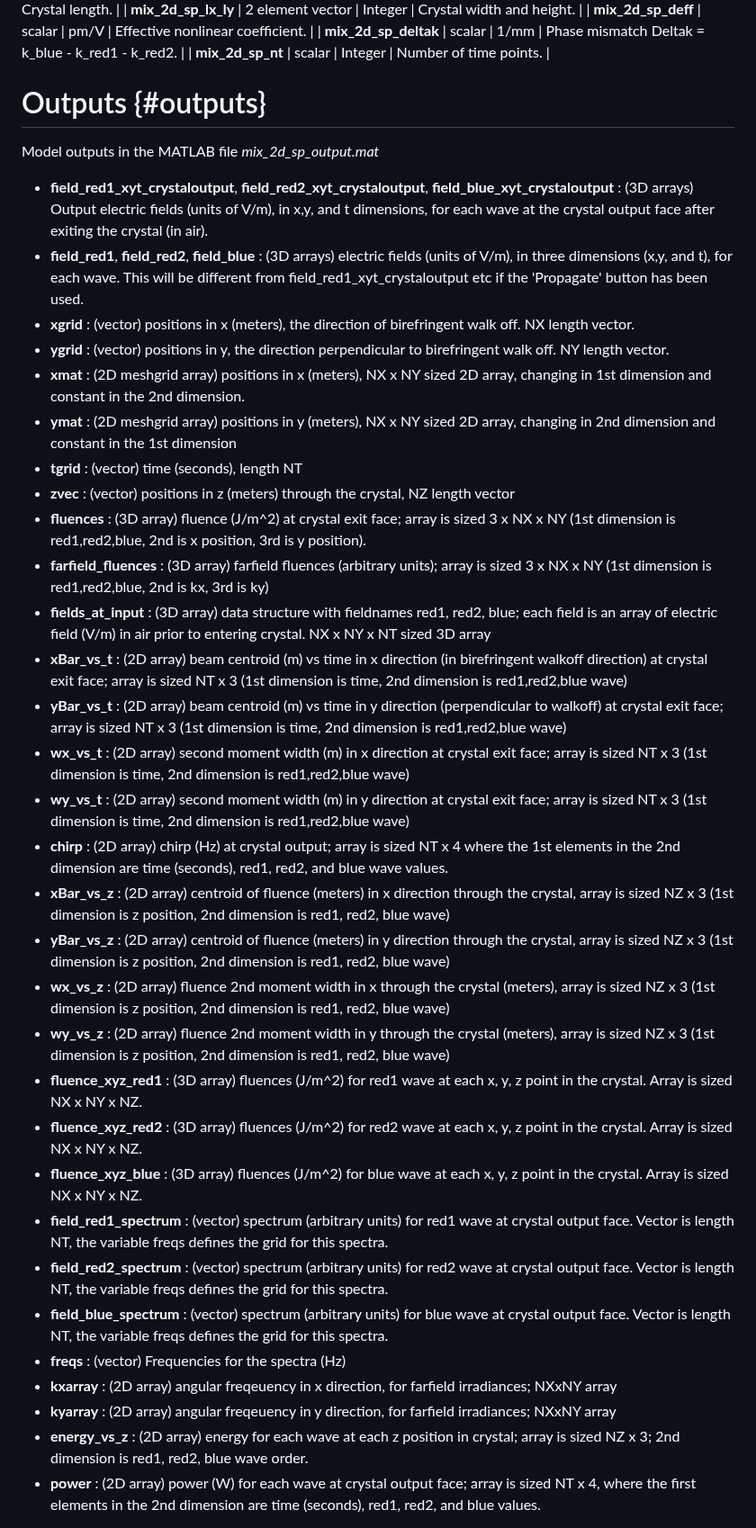
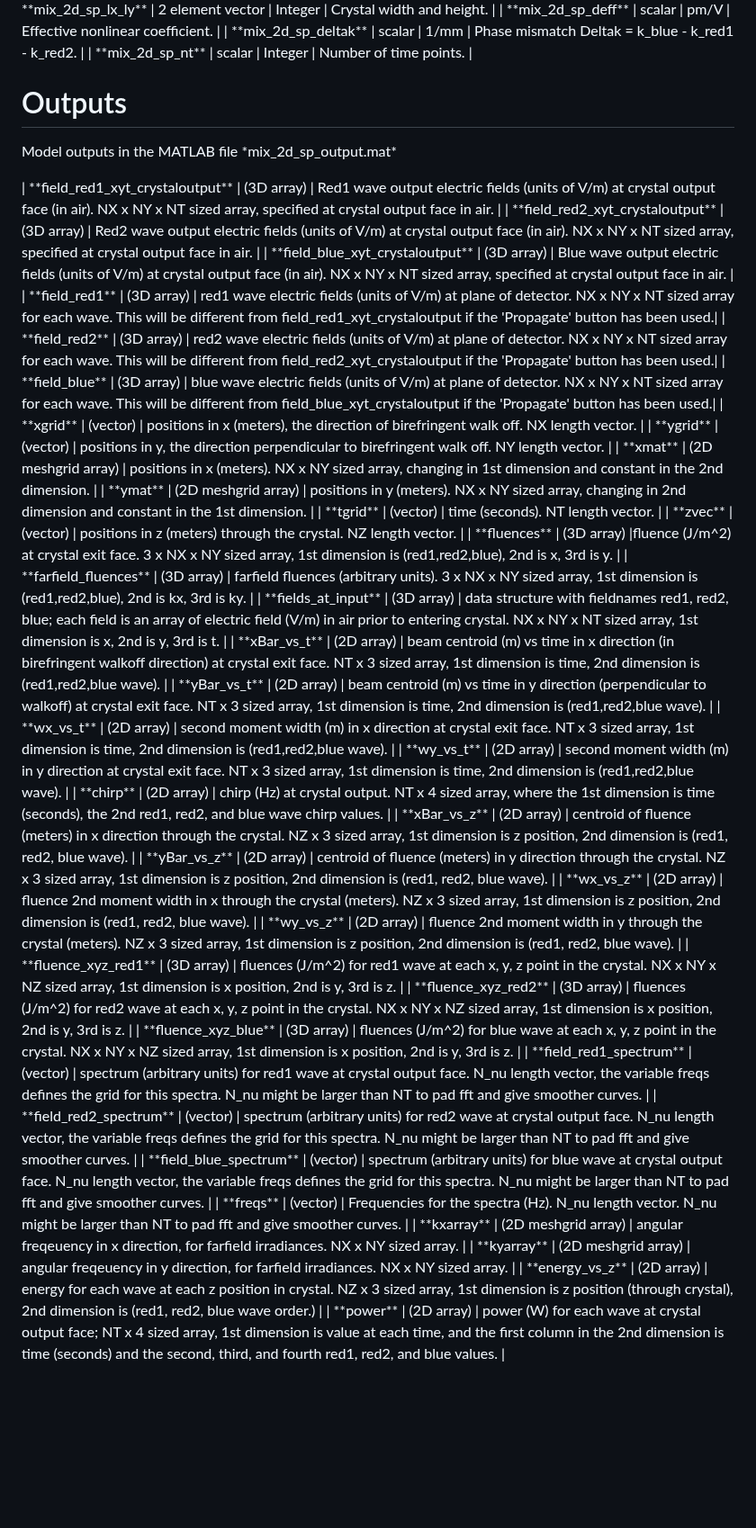
Before and after one commit to smithjj/mlSNLO-batch, a Markdown page: docs/2D-mix-SP.md, the part around one of its changes. Shown at 90% size. Rendered like a GitHub page; blank space fills up the shorter version.

Commit message:
Update 2D-mix-SP.md
fix formatting

```diff
--- a/docs/2D-mix-SP.md
+++ b/docs/2D-mix-SP.md
@@ -39,37 +40,40 @@ The units are usually kept in MKS for simplicity and consistency.
 | **mix_2d_sp_nt** | scalar | Integer | Number of time points. |
 
 
-
-# Outputs {#outputs}
-Model outputs in the MATLAB file *mix_2d_sp_output.mat*
-*   **field_red1_xyt_crystaloutput**, **field_red2_xyt_crystaloutput**, **field_blue_xyt_crystaloutput** 	: (3D arrays) Output electric fields (units of V/m), in x,y, and t dimensions, for each wave at the crystal output face after exiting the crystal (in air).
-*   **field_red1**, **field_red2**, **field_blue** : (3D arrays) electric fields (units of V/m), in three dimensions (x,y, and t), for each wave. This will be different from field_red1_xyt_crystaloutput etc if the 'Propagate' button has been used.
-*   **xgrid** 			: (vector) positions in x (meters), the direction of birefringent walk off. NX length vector.
-*   **ygrid** 			: (vector) positions in y, the direction perpendicular to birefringent walk off. NY length vector.
-*   **xmat** 				: (2D meshgrid array) positions in x (meters), NX x NY sized 2D array, changing in 1st dimension and constant in the 2nd dimension.
-*   **ymat**				: (2D meshgrid array) positions in y (meters), NX x NY sized 2D array, changing in 2nd dimension and constant in the 1st dimension
-*   **tgrid** 			: (vector) time (seconds), length NT
-*   **zvec** 				: (vector) positions in z (meters) through the crystal, NZ length vector
-*   **fluences** 			: (3D array) fluence (J/m^2) at crystal exit face; array is sized 3 x NX x NY (1st dimension is red1,red2,blue, 2nd is x position, 3rd is y position).
-*   **farfield_fluences** : (3D array) farfield fluences (arbitrary units); array is sized 3 x NX x NY (1st dimension is red1,red2,blue, 2nd is kx, 3rd is ky)
-*   **fields_at_input** 	: (3D array) data structure with fieldnames red1, red2, blue; each field is an array of electric field (V/m) in air prior to entering crystal. NX x NY x NT sized 3D array
-*   **xBar_vs_t** 		: (2D array) beam centroid (m) vs time in x direction (in birefringent walkoff direction) at crystal exit face; array is sized NT x 3 (1st dimension is time, 2nd dimension is red1,red2,blue wave)
-*   **yBar_vs_t** 		: (2D array) beam centroid (m) vs time in y direction (perpendicular to walkoff) at crystal exit face; array is sized NT x 3 (1st dimension is time, 2nd dimension is red1,red2,blue wave)
-*   **wx_vs_t**   		: (2D array) second moment width (m) in x direction at crystal exit face; array is sized NT x 3 (1st dimension is time, 2nd dimension is red1,red2,blue wave)
-*   **wy_vs_t** 			: (2D array) second moment width (m) in y direction at crystal exit face; array is sized NT x 3 (1st dimension is time, 2nd dimension is red1,red2,blue wave)
-*   **chirp**				: (2D array) chirp (Hz) at crystal output; array is sized NT x 4 where the 1st elements in the 2nd dimension are time (seconds), red1, red2, and blue wave values.
-*   **xBar_vs_z**			: (2D array) centroid of fluence (meters) in x direction through the crystal, array is sized NZ x 3 (1st dimension is z position, 2nd dimension is red1, red2, blue wave)
-*   **yBar_vs_z** 		: (2D array) centroid of fluence (meters) in y direction through the crystal, array is sized NZ x 3 (1st dimension is z position, 2nd dimension is red1, red2, blue wave)
-*   **wx_vs_z** 			: (2D array) fluence 2nd moment width in x through the crystal (meters), array is sized NZ x 3 (1st dimension is z position, 2nd dimension is red1, red2, blue wave)
-*   **wy_vs_z** 			: (2D array) fluence 2nd moment width in y through the crystal (meters), array is sized NZ x 3 (1st dimension is z position, 2nd dimension is red1, red2, blue wave)
-*   **fluence_xyz_red1** 	: (3D array) fluences (J/m^2) for red1 wave at each x, y, z point in the crystal. Array is sized NX x NY x NZ.
-*   **fluence_xyz_red2** 	: (3D array) fluences (J/m^2) for red2 wave at each x, y, z point in the crystal. Array is sized NX x NY x NZ.
-*   **fluence_xyz_blue** 	: (3D array) fluences (J/m^2) for blue wave at each x, y, z point in the crystal. Array is sized NX x NY x NZ.
-*   **field_red1_spectrum** 	: (vector) spectrum (arbitrary units) for red1 wave at crystal output face. Vector is length NT, the variable freqs defines the grid for this spectra.
-*   **field_red2_spectrum**	: (vector) spectrum (arbitrary units) for red2 wave at crystal output face. Vector is length NT, the variable freqs defines the grid for this spectra.
-*   **field_blue_spectrum**	: (vector) spectrum (arbitrary units) for blue wave at crystal output face. Vector is length NT, the variable freqs defines the grid for this spectra.
-*   **freqs** 			: (vector) Frequencies for the spectra (Hz)
-*   **kxarray** 			: (2D array) angular freqeuency in x direction, for farfield irradiances; NXxNY array
-*   **kyarray** 			: (2D array) angular freqeuency in y direction, for farfield irradiances; NXxNY array
-*   **energy_vs_z** 		: (2D array) energy for each wave at each z position in crystal; array is sized NZ x 3; 2nd dimension is red1, red2, blue wave order.
-*   **power** 			: (2D array) power (W) for each wave at crystal output face; array is sized NT x 4, where the first elements in the 2nd dimension are time (seconds), red1, red2, and blue values.
+# Outputs
+<p id="outputs">Model outputs in the MATLAB file *mix_2d_sp_output.mat*</p>
+|   **field_red1_xyt_crystaloutput** | (3D array) | Red1 wave output electric fields (units of V/m) at crystal output face (in air). NX x NY x NT sized array, specified at crystal output face in air. |
+|   **field_red2_xyt_crystaloutput** | (3D array) | Red2 wave output electric fields (units of V/m) at crystal output face (in air). NX x NY x NT sized array, specified at crystal output face in air. |
+|   **field_blue_xyt_crystaloutput** | (3D array) | Blue wave output electric fields (units of V/m) at crystal output face (in air). NX x NY x NT sized array, specified at crystal output face in air. |
+|   **field_red1** 			| (3D array) | red1 wave electric fields (units of V/m) at plane of detector. NX x NY x NT sized array for each wave. This will be different from field_red1_xyt_crystaloutput if the 'Propagate' button has been used.|
+|   **field_red2** 			| (3D array) | red2 wave electric fields (units of V/m) at plane of detector. NX x NY x NT sized array for each wave. This will be different from field_red2_xyt_crystaloutput if the 'Propagate' button has been used.|
+|   **field_blue** 			| (3D array) | blue wave electric fields (units of V/m) at plane of detector. NX x NY x NT sized array for each wave. This will be different from field_blue_xyt_crystaloutput if the 'Propagate' button has been used.|
+|   **xgrid** 				| (vector) | positions in x (meters), the direction of birefringent walk off. NX length vector. |
+|   **ygrid** 				| (vector) | positions in y, the direction perpendicular to birefringent walk off. NY length vector. |
+|   **xmat** 				| (2D meshgrid array) | positions in x (meters). NX x NY sized array, changing in 1st dimension and constant in the 2nd dimension. |
+|   **ymat**				| (2D meshgrid array) | positions in y (meters). NX x NY sized array, changing in 2nd dimension and constant in the 1st dimension. |
+|   **tgrid** 				| (vector) | time (seconds). NT length vector. |
+|   **zvec** 				| (vector) | positions in z (meters) through the crystal. NZ length vector. |
+|   **fluences** 			| (3D array) |fluence (J/m^2) at crystal exit face. 3 x NX x NY sized array, 1st dimension is (red1,red2,blue), 2nd is x, 3rd is y. |
+|   **farfield_fluences** 	| (3D array) | farfield fluences (arbitrary units). 3 x NX x NY sized array, 1st dimension is (red1,red2,blue), 2nd is kx, 3rd is ky. |
+|   **fields_at_input** 	| (3D array) | data structure with fieldnames red1, red2, blue; each field is an array of electric field (V/m) in air prior to entering crystal. NX x NY x NT sized array, 1st dimension is x, 2nd is y, 3rd is t. |
+|   **xBar_vs_t** 			| (2D array) | beam centroid (m) vs time in x direction (in birefringent walkoff direction) at crystal exit face. NT x 3 sized array, 1st dimension is time, 2nd dimension is (red1,red2,blue wave). |
+|   **yBar_vs_t** 			| (2D array) | beam centroid (m) vs time in y direction (perpendicular to walkoff) at crystal exit face. NT x 3 sized array, 1st dimension is time, 2nd dimension is (red1,red2,blue wave). |
+|   **wx_vs_t**   			| (2D array) | second moment width (m) in x direction at crystal exit face. NT x 3 sized array, 1st dimension is time, 2nd dimension is (red1,red2,blue wave). |
+|   **wy_vs_t** 			| (2D array) | second moment width (m) in y direction at crystal exit face. NT x 3 sized array, 1st dimension is time, 2nd dimension is (red1,red2,blue wave). |
+|   **chirp**				| (2D array) | chirp (Hz) at crystal output. NT x 4 sized array, where the 1st dimension is time (seconds), the 2nd red1, red2, and blue wave chirp values. |
+|   **xBar_vs_z**			| (2D array) | centroid of fluence (meters) in x direction through the crystal. NZ x 3 sized array, 1st dimension is z position, 2nd dimension is (red1, red2, blue wave). |
+|   **yBar_vs_z** 			| (2D array) | centroid of fluence (meters) in y direction through the crystal. NZ x 3 sized array, 1st dimension is z position, 2nd dimension is (red1, red2, blue wave). |
+|   **wx_vs_z** 			| (2D array) | fluence 2nd moment width in x through the crystal (meters). NZ x 3 sized array, 1st dimension is z position, 2nd dimension is (red1, red2, blue wave). |
+|   **wy_vs_z** 			| (2D array) | fluence 2nd moment width in y through the crystal (meters). NZ x 3 sized array, 1st dimension is z position, 2nd dimension is (red1, red2, blue wave). |
+|   **fluence_xyz_red1** 	| (3D array) | fluences (J/m^2) for red1 wave at each x, y, z point in the crystal. NX x NY x NZ sized array, 1st dimension is x position, 2nd is y, 3rd is z. |
+|   **fluence_xyz_red2** 	| (3D array) | fluences (J/m^2) for red2 wave at each x, y, z point in the crystal. NX x NY x NZ sized array, 1st dimension is x position, 2nd is y, 3rd is z. |
+|   **fluence_xyz_blue** 	| (3D array) | fluences (J/m^2) for blue wave at each x, y, z point in the crystal. NX x NY x NZ sized array, 1st dimension is x position, 2nd is y, 3rd is z. |
+|   **field_red1_spectrum** | (vector) | spectrum (arbitrary units) for red1 wave at crystal output face. N_nu length vector, the variable freqs defines the grid for this spectra. N_nu might be larger than NT to pad fft and give smoother curves. |
+|   **field_red2_spectrum**	| (vector) | spectrum (arbitrary units) for red2 wave at crystal output face. N_nu length vector, the variable freqs defines the grid for this spectra. N_nu might be larger than NT to pad fft and give smoother curves. |
+|   **field_blue_spectrum**	| (vector) | spectrum (arbitrary units) for blue wave at crystal output face. N_nu length vector, the variable freqs defines the grid for this spectra. N_nu might be larger than NT to pad fft and give smoother curves. |
+|   **freqs** 				| (vector) | Frequencies for the spectra (Hz). N_nu length vector. N_nu might be larger than NT to pad fft and give smoother curves. |
+|   **kxarray** 			| (2D meshgrid array) |  angular freqeuency in x direction, for farfield irradiances. NX x NY sized array. |
+|   **kyarray** 			| (2D meshgrid array) |  angular freqeuency in y direction, for farfield irradiances. NX x NY sized array. |
+|   **energy_vs_z** 		| (2D array) | energy for each wave at each z position in crystal. NZ x 3 sized array, 1st dimension is z position (through crystal), 2nd dimension is (red1, red2, blue wave order.) |
+|   **power** 				| (2D array) |  power (W) for each wave at crystal output face; NT x 4 sized array, 1st dimension is value at each time, and the first column in the 2nd dimension is time (seconds) and the second, third, and fourth red1, red2, and blue values. |
```
Also changed, not shown: other parts of docs/2D-mix-SP.md (+5 -4 lines).
